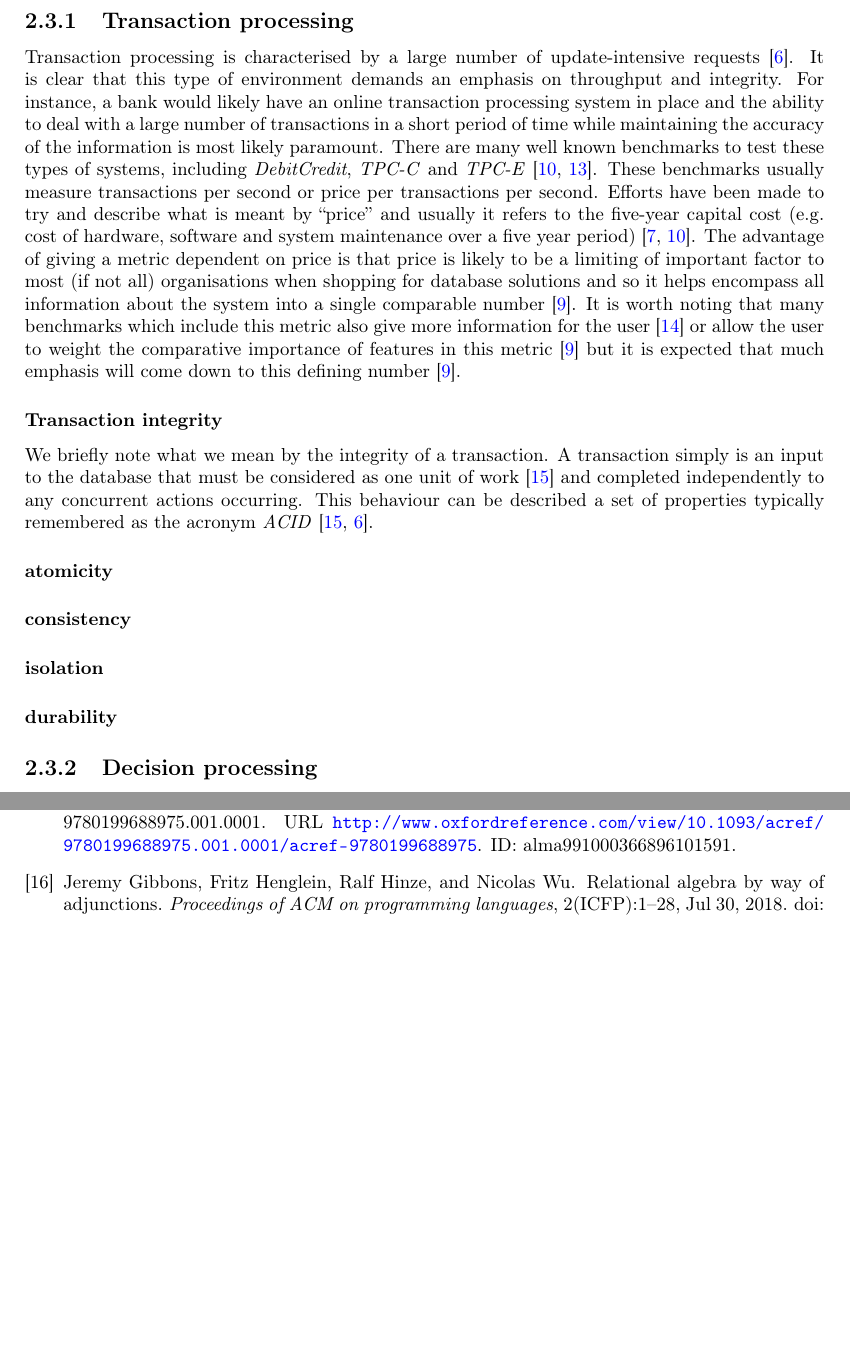
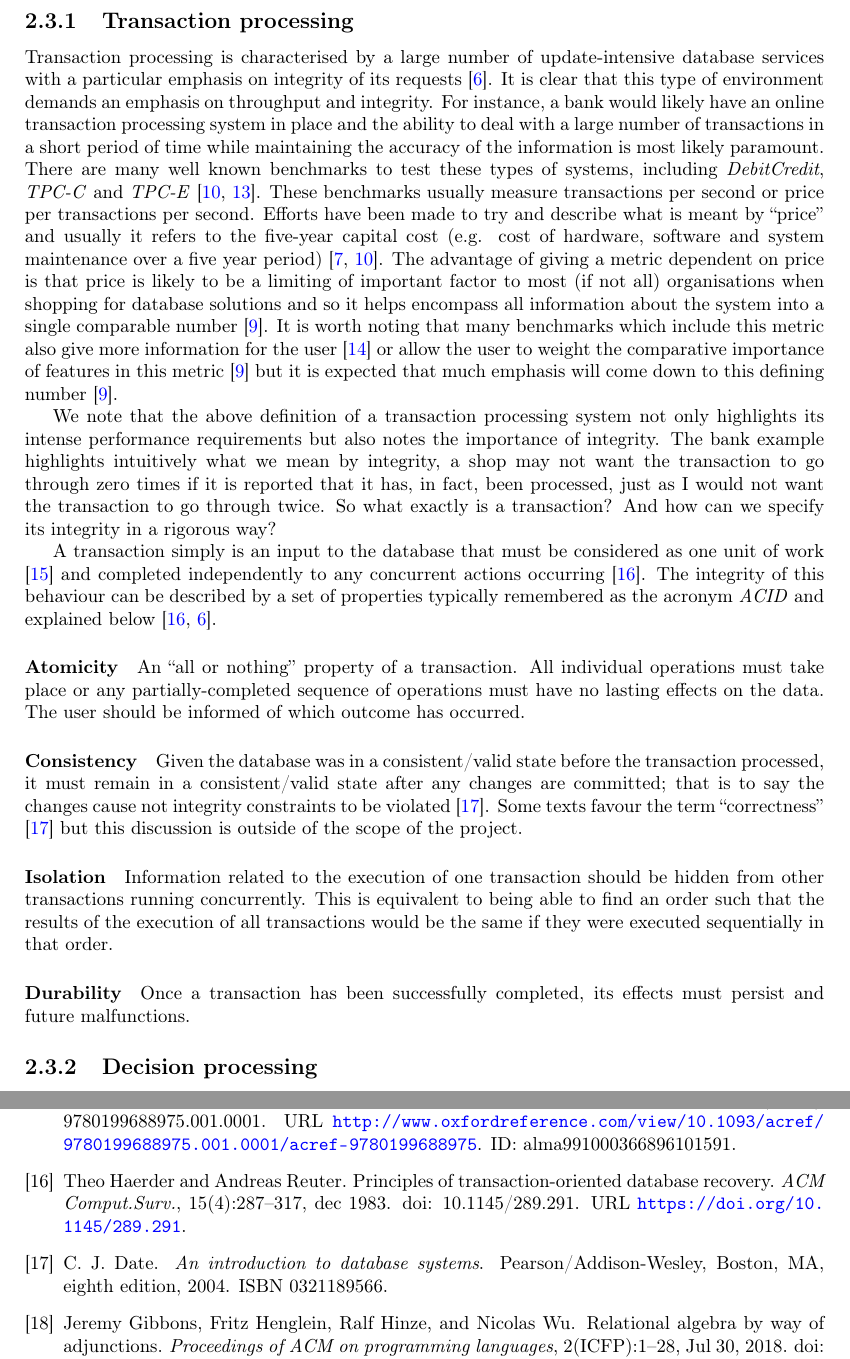
Before and after one commit to MatBon01/joinbench, a LaTeX thesis (report/final.tex, which reads report/background/benchmarking.tex): two parts of pages 11 and 18 of 18, joined at a grey line, cut so that both start at the same text, the shorter picture padded with empty space. Compiled offline with pdfLaTeX.

Commit message:
Define transaction integrity

```diff
--- a/report/background/benchmarking.tex
+++ b/report/background/benchmarking.tex
@@ -71,7 +71,8 @@ benchmarks and thus more relevant to the project.
 
 \subsection{Transaction processing}
 Transaction processing is characterised by a large number of
-update-intensive requests \cite{PractitionersIntroduction}.
+update-intensive database services with a particular emphasis on integrity of
+its requests \cite{PractitionersIntroduction}.
 It is clear that this type of environment
 demands an emphasis on throughput and integrity. For instance, a bank would
 likely have an online transaction processing system in place and the
@@ -94,17 +95,42 @@ allow the user to weight the comparative importance of features in this metric
 \cite{SetQueryBenchmark} but it is expected that much emphasis will come down to
 this defining number \cite{SetQueryBenchmark}.
 
-\subsubsection{Transaction integrity}
-We briefly note what we mean by the integrity of a transaction. A transaction
-simply is an input to the database that must be considered as one unit of work
-\cite{ComputerScienceDictionary} and completed independently to any concurrent
-actions occurring. This behaviour can be described a set of
-properties typically remembered as the acronym \emph{ACID}
-\cite{ComputerScienceDictionary, PractitionersIntroduction}.
-\paragraph{atomicity}
-\paragraph{consistency}
-\paragraph{isolation}
-\paragraph{durability}
+We note that the above definition of a transaction processing system not only
+highlights its intense performance requirements but also notes the importance of
+integrity. The bank example highlights intuitively what we mean by integrity, a
+shop may not want the transaction to go through zero times if it is reported
+that it has, in fact, been processed, just as I would not want the transaction
+to go through twice. So what exactly is a transaction? And how can we specify
+its integrity in a rigorous way?
+
+A transaction simply is an input to the database that must be considered as one
+unit of work \cite{ComputerScienceDictionary} and completed independently to any
+concurrent actions occurring \cite{ACID}. The integrity of this behaviour can be described
+by a set of properties typically remembered as the acronym \emph{ACID} and
+explained below \cite{ACID, PractitionersIntroduction}.
+
+\paragraph{Atomicity} An ``all or nothing'' property of a transaction. All
+individual operations must take place or any partially-completed sequence of
+operations must have no lasting effects on the data. The user should be informed
+of which outcome has occurred.
+
+\paragraph{Consistency} Given the database was in a consistent/valid state
+before the transaction processed, it must remain in a consistent/valid state
+after any changes are committed; that is to say the changes cause not integrity
+constraints to be violated \cite{IntroToDatabaseSystems}.
+Some texts favour the term ``correctness'' \cite{IntroToDatabaseSystems} but this
+discussion is outside of the scope of the project.
+% correctness vs consistency: correctness may be preferred as it is stronger,
+% and says that the database only contains true statements about the world
+
+\paragraph{Isolation} Information related to the execution of one transaction
+should be hidden from other transactions running concurrently. This is
+equivalent to being able to find an order such that the results of the execution
+of all transactions would be the same if they were executed sequentially in that
+order.
+
+\paragraph{Durability} Once a transaction has been successfully completed, its
+effects must persist and future malfunctions.
 
 \subsection{Decision processing}
 \subsubsection{Wisconsin benchmark}
```
Also changed, not shown: report/bibs/combined.bib (+26 -4 lines).
